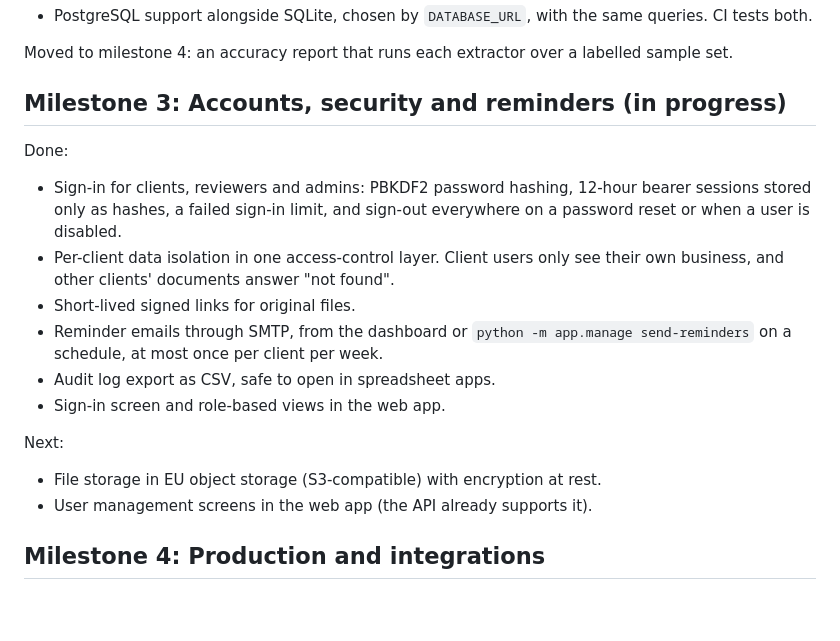
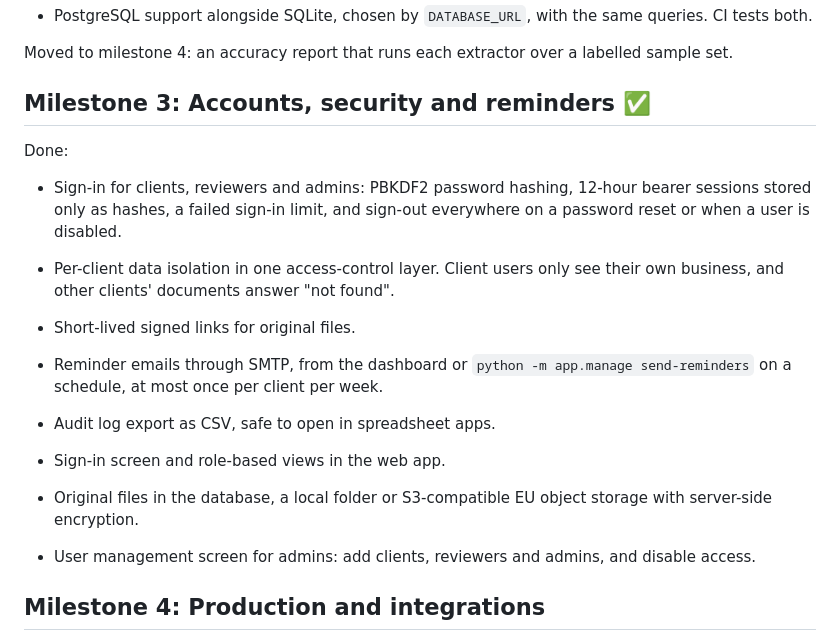
Before and after one commit to rajuerladinny/ai-document-intake, a Markdown page: docs/ROADMAP.md, the part around the change. Rendered like a GitHub page; blank space fills up the shorter version.

```diff
--- a/docs/ROADMAP.md
+++ b/docs/ROADMAP.md
@@ -34,7 +34,7 @@ Done:
 
 Moved to milestone 4: an accuracy report that runs each extractor over a labelled sample set.
 
-## Milestone 3: Accounts, security and reminders (in progress)
+## Milestone 3: Accounts, security and reminders ✅
 
 Done:
 
@@ -45,10 +45,8 @@ Done:
 - Audit log export as CSV, safe to open in spreadsheet apps.
 - Sign-in screen and role-based views in the web app.
 
-Next:
-
-- File storage in EU object storage (S3-compatible) with encryption at rest.
-- User management screens in the web app (the API already supports it).
+- Original files in the database, a local folder or S3-compatible EU object storage with server-side encryption.
+- User management screen for admins: add clients, reviewers and admins, and disable access.
 
 ## Milestone 4: Production and integrations
 
```
Also changed, not shown: README.md (+21 -4 lines), docs/screenshots/users.png (added).
